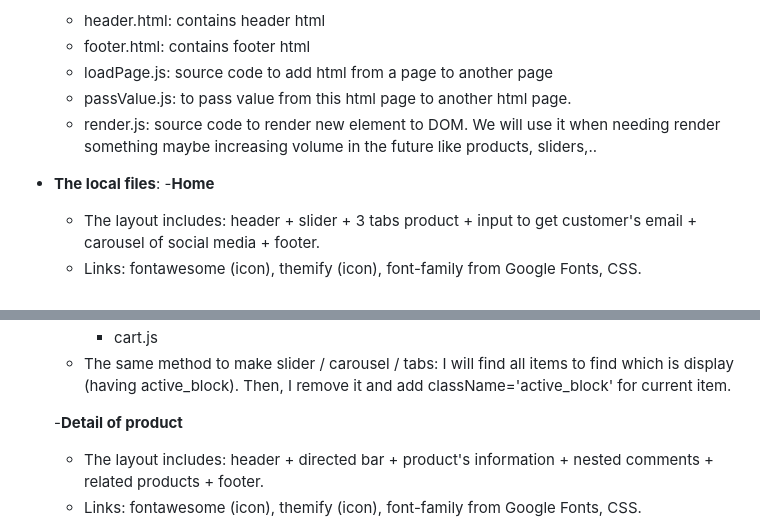
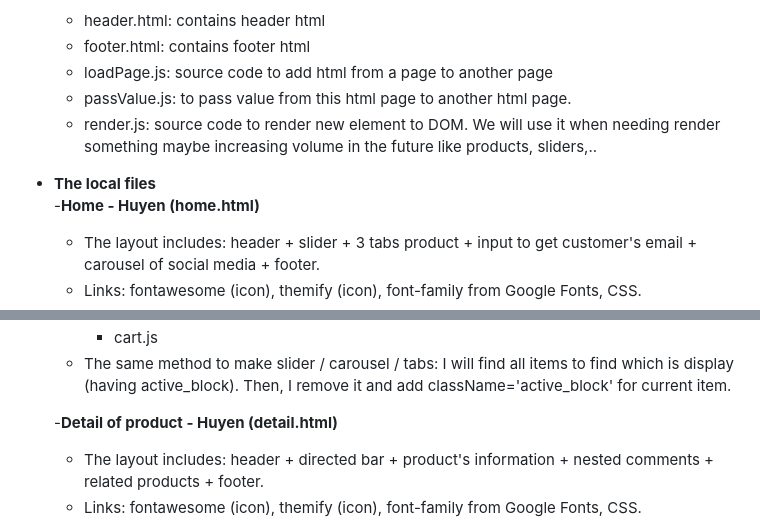
Before and after one commit to thhuyen/Landing-Page-Ceramic, a Markdown page: README.md, 2 parts joined by grey strips. Drawn GitHub-style.

```diff
--- a/README.md
+++ b/README.md
@@ -40,8 +40,8 @@
   - render.js: source code to render new element to DOM. We will use it when needing render something maybe increasing volume in the future like products, sliders,..
 
 
-- **The local files**:
-  -**Home**
+- **The local files** <br>
+  -**Home - Huyen (home.html)**
   - The layout includes: header + slider + 3 tabs product + input to get customer's email + carousel of social media + footer.
   - Links: fontawesome (icon), themify (icon), font-family from Google Fonts, CSS.
   - Files:
@@ -58,7 +58,7 @@
     - cart.js
   - The same method to make slider / carousel / tabs: I will find all items to find which is display (having active_block). Then, I remove it and add className='active_block' for current item.
 
-  -**Detail of product**
+  -**Detail of product - Huyen (detail.html)**
   - The layout includes: header + directed bar + product's information + nested comments + related products + footer.
   - Links: fontawesome (icon), themify (icon), font-family from Google Fonts, CSS.
   - Files:
```
Also changed, not shown: other parts of README.md (+1 -1 lines).
